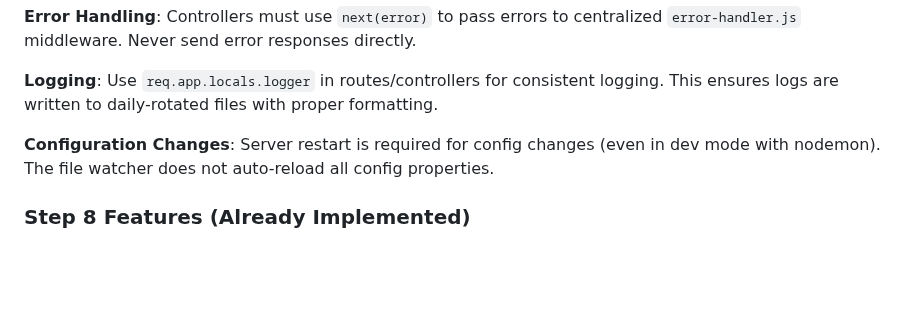
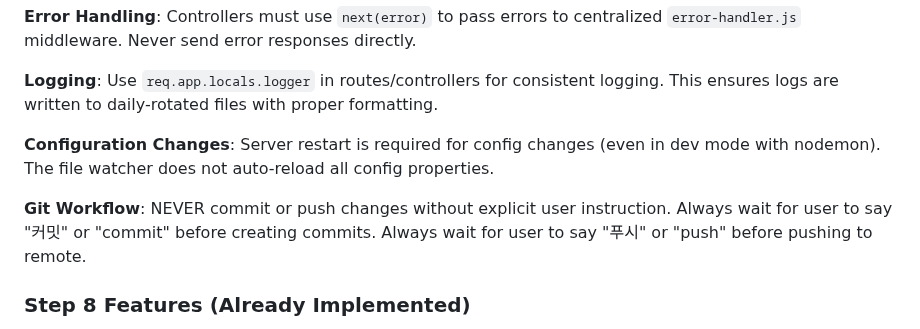
Before and after one commit to 2jisoo1/DocuLight, a Markdown page: CLAUDE.md, the part around the change. GitHub-like rendering; blank space fills up the shorter version.

Commit message:
docs(workflow): Git 워크플로우 지침 추가 및 한글 파일명 테스트
CLAUDE.md 개선:
- Git 워크플로우 규칙 추가
- 명시적 지시 없이 커밋/푸시 금지
- "커밋" 또는 "commit" 명령 대기
- "푸시" 또는 "push" 명령 대기

한글 파일명 테스트:
- test-source/한글제목.md 추가
- 한글 앵커 링크 UTF-8 인코딩 검증용
- 한글 제목 ID 생성 테스트

변경사항:
- CLAUDE.md: Git Workflow 섹션 추가
- 한글제목.md: 이미지 테스트 문서 복사본 (UTF-8 테스트)

```diff
--- a/CLAUDE.md
+++ b/CLAUDE.md
@@ -272,6 +272,8 @@ pm2 startup
 
 **Configuration Changes**: Server restart is required for config changes (even in dev mode with nodemon). The file watcher does not auto-reload all config properties.
 
+**Git Workflow**: NEVER commit or push changes without explicit user instruction. Always wait for user to say "커밋" or "commit" before creating commits. Always wait for user to say "푸시" or "push" before pushing to remote.
+
 ### Step 8 Features (Already Implemented)
 - Config hot-reload with file watcher (optional `chokidar`)
 - Backup and rollback functionality
```
Also changed, not shown: test-source/한글제목.md (line endings or trailing spaces).
